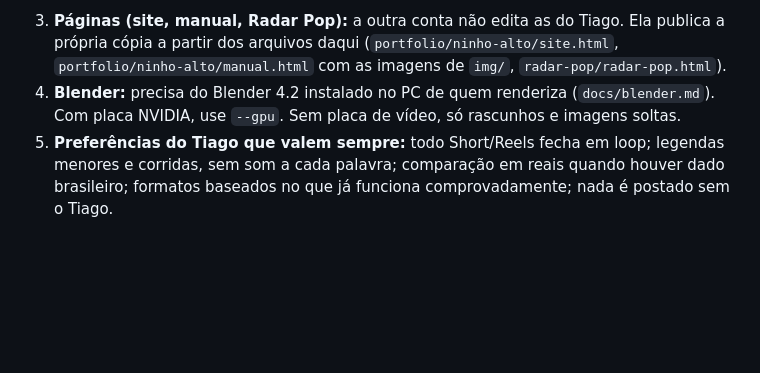
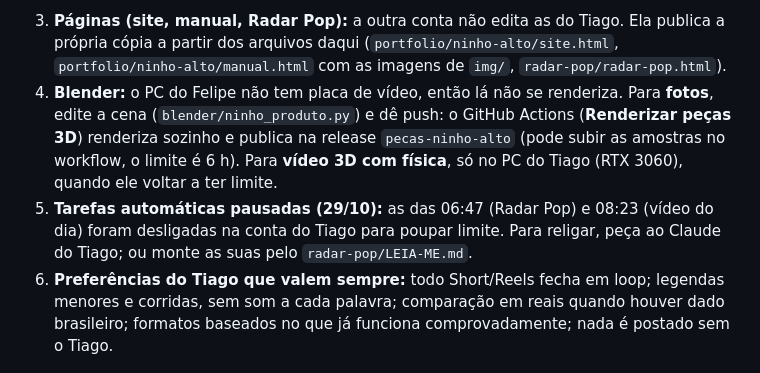
Before and after one commit to tiagoprecioso-oss/fabrica-de-video, a Markdown page: COMECE-AQUI.md, the part around the change. Drawn GitHub-style; blank space fills up the shorter version.

Commit message:
Guia: Felipe sem GPU (fotos renderizam no GitHub) e tarefas diárias pausadas
Co-Authored-By: Claude Opus 5.5 <noreply@anthropic.com>
Claude-Session: https://claude.ai/code/session_01K9Vu33e2XH96YjegNCbu3K

```diff
--- a/COMECE-AQUI.md
+++ b/COMECE-AQUI.md
@@ -16,7 +16,8 @@ Tudo o que o Claude precisa está neste repositório. O que **não** vem junto:
 2. **Claude:** abra o clone no Claude Code (ou conecte o repositório numa sessão do Claude na web) e mande:
    > Leia o README, o CLAUDE.md, o COMECE-AQUI.md e as receitas da fábrica e continue de onde paramos: <passo>.
 3. **Páginas (site, manual, Radar Pop):** a outra conta não edita as do Tiago. Ela publica a própria cópia a partir dos arquivos daqui (`portfolio/ninho-alto/site.html`, `portfolio/ninho-alto/manual.html` com as imagens de `img/`, `radar-pop/radar-pop.html`).
-4. **Blender:** precisa do Blender 4.2 instalado no PC de quem renderiza (`docs/blender.md`). Com placa NVIDIA, use `--gpu`. Sem placa de vídeo, só rascunhos e imagens soltas.
+4. **Blender:** o PC do Felipe não tem placa de vídeo, então lá não se renderiza. Para **fotos**, edite a cena (`blender/ninho_produto.py`) e dê push: o GitHub Actions (**Renderizar peças 3D**) renderiza sozinho e publica na release `pecas-ninho-alto` (pode subir as amostras no workflow, o limite é 6 h). Para **vídeo 3D com física**, só no PC do Tiago (RTX 3060), quando ele voltar a ter limite.
+6. **Tarefas automáticas pausadas (29/10):** as das 06:47 (Radar Pop) e 08:23 (vídeo do dia) foram desligadas na conta do Tiago para poupar limite. Para religar, peça ao Claude do Tiago; ou monte as suas pelo `radar-pop/LEIA-ME.md`.
 5. **Preferências do Tiago que valem sempre:** todo Short/Reels fecha em loop; legendas menores e corridas, sem som a cada palavra; comparação em reais quando houver dado brasileiro; formatos baseados no que já funciona comprovadamente; nada é postado sem o Tiago.
 
 ### Onde paramos (29/10/2026)
```
Also changed, not shown: README.md (+1 -1 lines).
